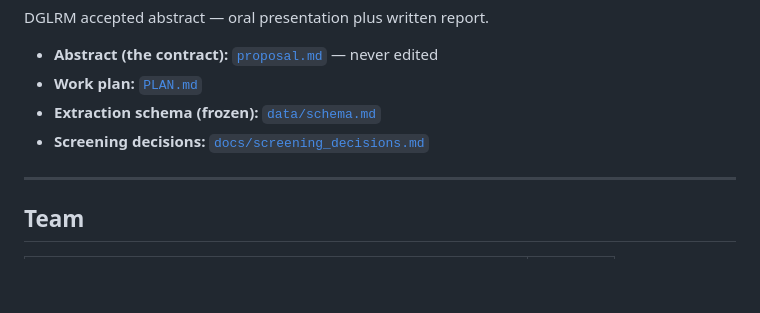
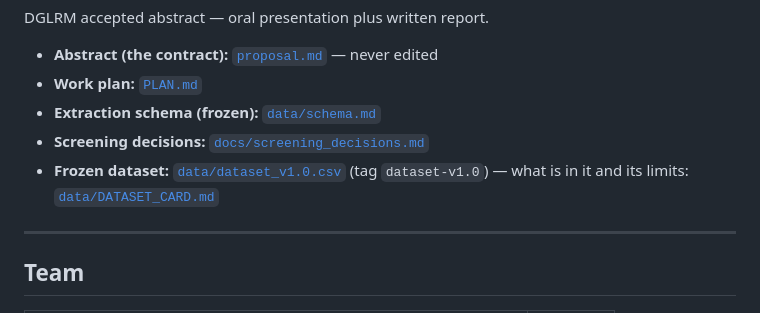
Before and after one commit to MiladBahariQaragoz/BedrestToMars, a Markdown page: README.md, the part around the change. GitHub-like rendering; blank space fills up the shorter version.

```diff
--- a/README.md
+++ b/README.md
@@ -9,6 +9,7 @@ DGLRM accepted abstract — oral presentation plus written report.
 - **Work plan:** [`PLAN.md`](PLAN.md)
 - **Extraction schema (frozen):** [`data/schema.md`](data/schema.md)
 - **Screening decisions:** [`docs/screening_decisions.md`](docs/screening_decisions.md)
+- **Frozen dataset:** [`data/dataset_v1.0.csv`](data/dataset_v1.0.csv) (tag `dataset-v1.0`) — what is in it and its limits: [`data/DATASET_CARD.md`](data/DATASET_CARD.md)
 
 ---
 
```
Also changed, not shown: PLAN.md (+3 -3 lines), data/DATASET_CARD.md (added, +113 -0 lines).
